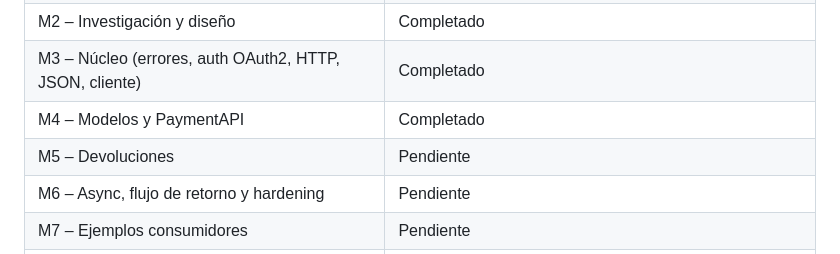
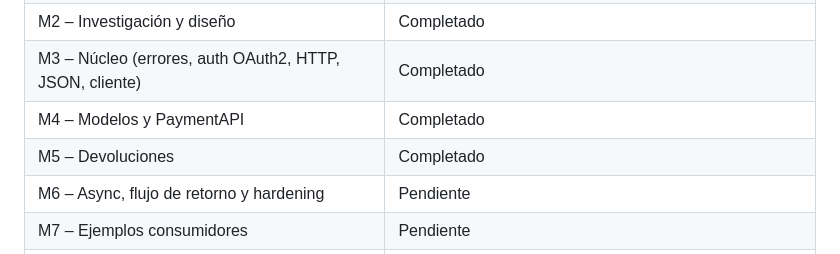
Before and after one commit to Alejo2075/enzona-sdk-java, a Markdown page: PLAN.md, the part around the change. GitHub-like rendering.

Commit message:
docs: record M5 completion in the plan
Co-Authored-By: Claude Sonnet 5.5 <noreply@anthropic.com>

```diff
--- a/PLAN.md
+++ b/PLAN.md
@@ -12,7 +12,7 @@
 | M2 – Investigación y diseño | Completado |
 | M3 – Núcleo (errores, auth OAuth2, HTTP, JSON, cliente) | Completado |
 | M4 – Modelos y PaymentAPI | Completado |
-| M5 – Devoluciones | Pendiente |
+| M5 – Devoluciones | Completado |
 | M6 – Async, flujo de retorno y hardening | Pendiente |
 | M7 – Ejemplos consumidores | Pendiente |
 | M8 – Documentación pública | Pendiente |
```
